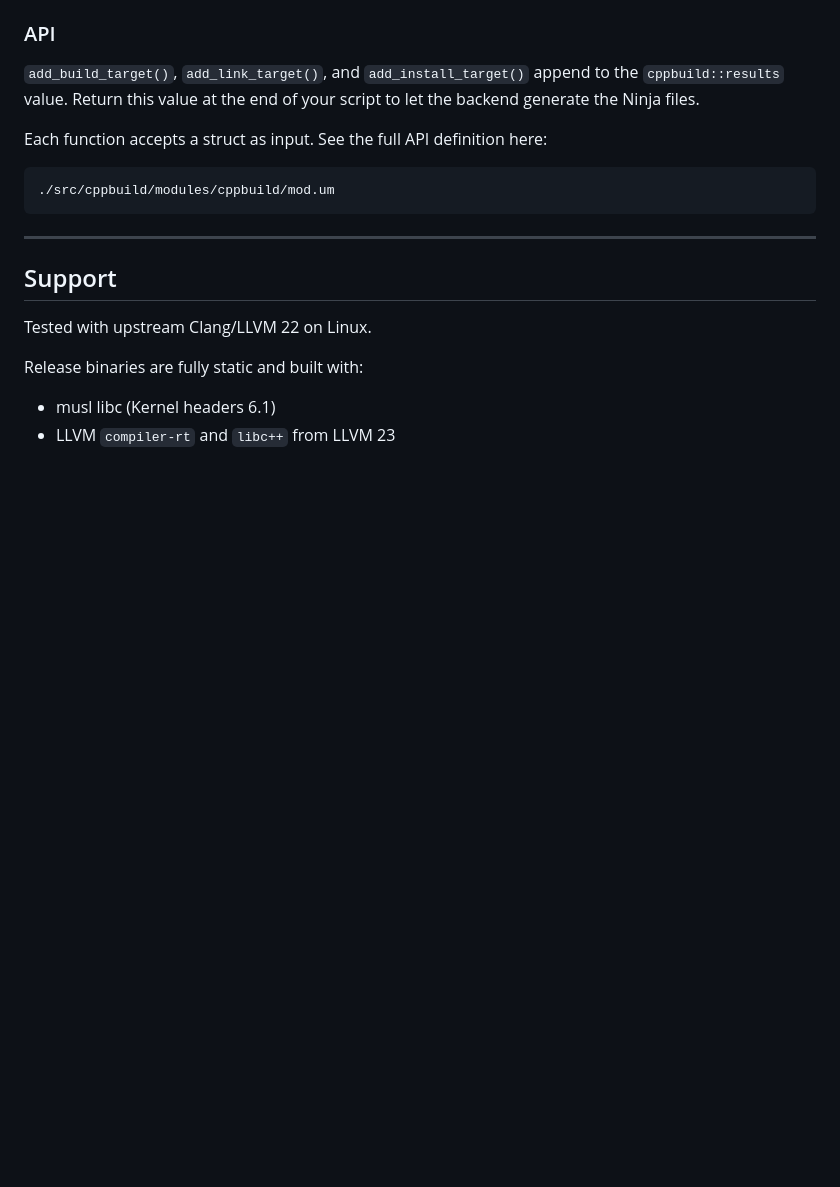
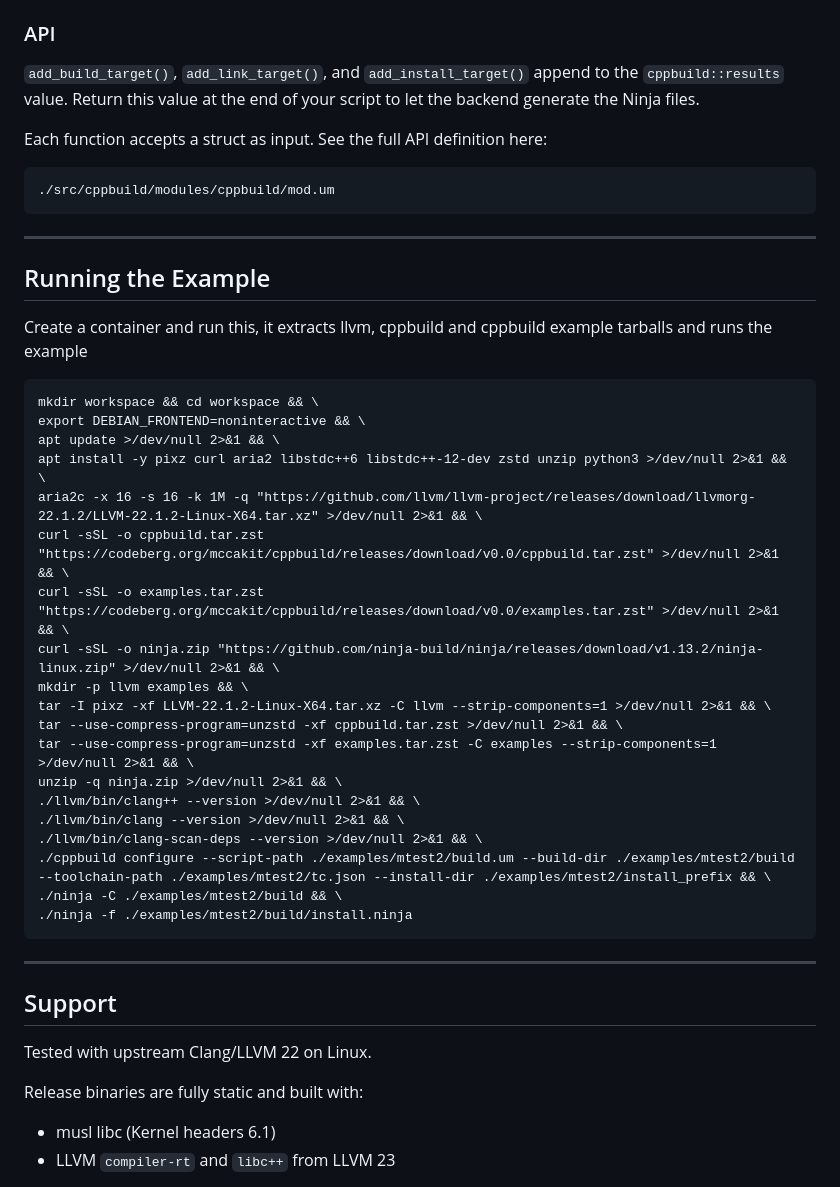
Before and after one commit to mccakit/cppbuild, a Markdown page: readme.md, the part around the change. Drawn GitHub-style; blank space fills up the shorter version.

````diff
--- a/readme.md
+++ b/readme.md
@@ -147,7 +147,31 @@ Each function accepts a struct as input. See the full API definition here:
 ```
 ./src/cppbuild/modules/cppbuild/mod.um
 ```
+---
+## Running the Example
 
+Create a container and run this, it extracts llvm, cppbuild and cppbuild example tarballs and runs the example
+```
+mkdir workspace && cd workspace && \
+export DEBIAN_FRONTEND=noninteractive && \
+apt update >/dev/null 2>&1 && \
+apt install -y pixz curl aria2 libstdc++6 libstdc++-12-dev zstd unzip python3 >/dev/null 2>&1 && \
+aria2c -x 16 -s 16 -k 1M -q "https://github.com/llvm/llvm-project/releases/download/llvmorg-22.1.2/LLVM-22.1.2-Linux-X64.tar.xz" >/dev/null 2>&1 && \
+curl -sSL -o cppbuild.tar.zst "https://codeberg.org/mccakit/cppbuild/releases/download/v0.0/cppbuild.tar.zst" >/dev/null 2>&1 && \
+curl -sSL -o examples.tar.zst "https://codeberg.org/mccakit/cppbuild/releases/download/v0.0/examples.tar.zst" >/dev/null 2>&1 && \
+curl -sSL -o ninja.zip "https://github.com/ninja-build/ninja/releases/download/v1.13.2/ninja-linux.zip" >/dev/null 2>&1 && \
+mkdir -p llvm examples && \
+tar -I pixz -xf LLVM-22.1.2-Linux-X64.tar.xz -C llvm --strip-components=1 >/dev/null 2>&1 && \
+tar --use-compress-program=unzstd -xf cppbuild.tar.zst >/dev/null 2>&1 && \
+tar --use-compress-program=unzstd -xf examples.tar.zst -C examples --strip-components=1 >/dev/null 2>&1 && \
+unzip -q ninja.zip >/dev/null 2>&1 && \
+./llvm/bin/clang++ --version >/dev/null 2>&1 && \
+./llvm/bin/clang --version >/dev/null 2>&1 && \
+./llvm/bin/clang-scan-deps --version >/dev/null 2>&1 && \
+./cppbuild configure --script-path ./examples/mtest2/build.um --build-dir ./examples/mtest2/build --toolchain-path ./examples/mtest2/tc.json --install-dir ./examples/mtest2/install_prefix && \
+./ninja -C ./examples/mtest2/build && \
+./ninja -f ./examples/mtest2/build/install.ninja
+```
 ---
 
 ## Support
````
